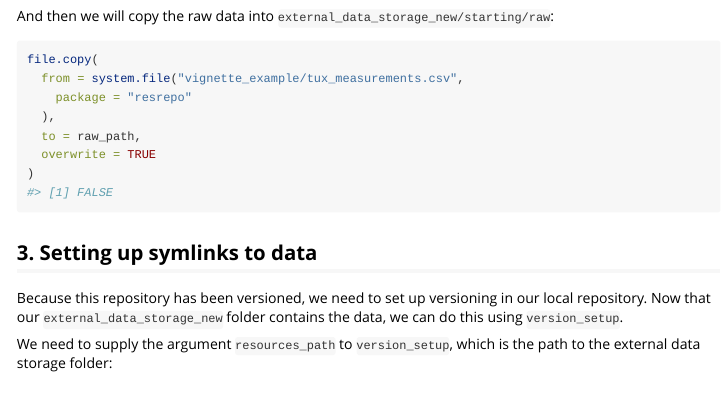
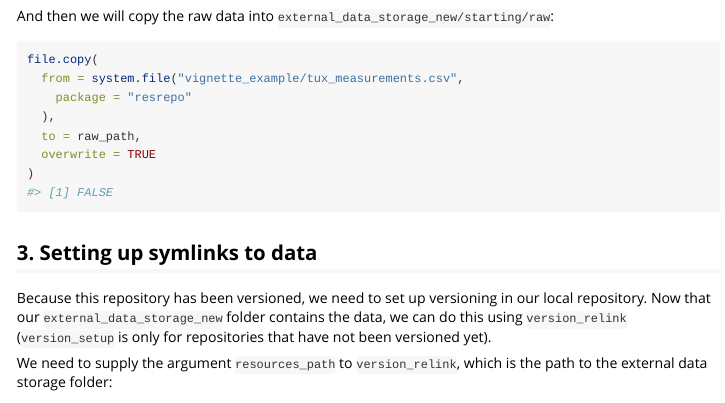
Before and after one commit to EvolEcolGroup/resrepo, an R Markdown document (vignettes/sharing_resrepo.Rmd): the page in a window 1100 px wide, from 1880 px down. Rendered offline with R 4.5, knitr and Pandoc, with nearby package versions; some code elsewhere in the file could not run offline.

Commit message:
Use version_relink() for cloned repositories in the sharing vignette
The sharing vignette set up the links of a cloned, versioned repository
with version_setup(). On a repository that is already versioned,
version_setup() only prints a message pointing to version_relink(), so
the links were never made, contrary to what the text and the following
dir_tree() describe. The vignette now calls version_relink(), and says
that version_setup() is for repositories not versioned yet.

Documentation only; checked by rendering the vignette.

Co-Authored-By: Claude Opus 5.5 <noreply@anthropic.com>

````diff
--- a/vignettes/sharing_resrepo.Rmd
+++ b/vignettes/sharing_resrepo.Rmd
@@ -116,7 +116,8 @@
 
 Because this repository has been versioned, we need to set up versioning in our
 local repository. Now that our `external_data_storage_new` folder contains the data, we can do this
-using `version_setup`.
+using `version_relink` (`version_setup` is only for repositories that have not
+been versioned yet).
 
-We need to supply the argument `resources_path` to `version_setup`, which is the path to the external data storage folder:
+We need to supply the argument `resources_path` to `version_relink`, which is the path to the external data storage folder:
 ```{r}
````
Also changed, not shown: vignettes/sharing_resrepo.Rmd (4 more changed lines).
